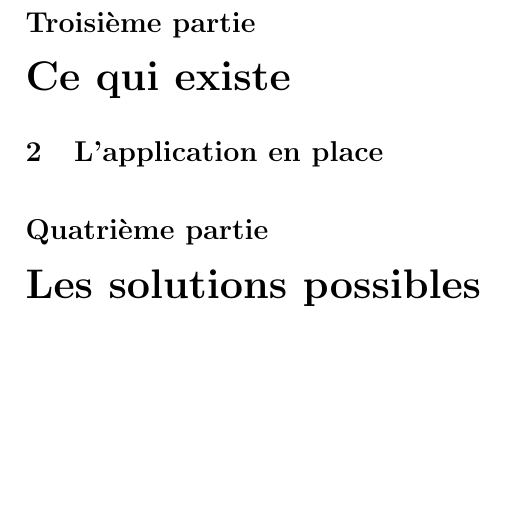
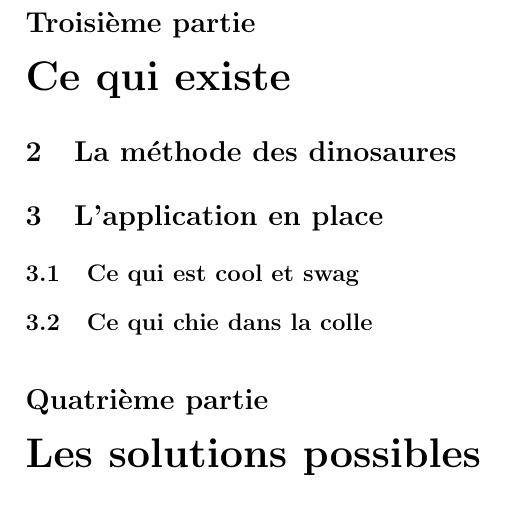
Before and after one commit to Livda/ILikeToMoveIt, a LaTeX document (Rapport de pré-étude/Rapport.tex): part of page 4 of 4, cut so that both start at the same text, the shorter picture padded with empty space. Compiled offline with pdfLaTeX.

Commit message:
Maj du plan

```diff
--- a/Rapport de pré-étude/Rapport.tex
+++ b/Rapport de pré-étude/Rapport.tex
@@ -108,7 +108,11 @@
 
 	\part{Ce qui existe}
 
+		\section{La méthode des dinosaures}
+
 		\section{L'application en place}
+			\subsection{Ce qui est cool et swag}
+			\subsection{Ce qui chie dans la colle}
 
 	\part{Les solutions possibles}
 
```
